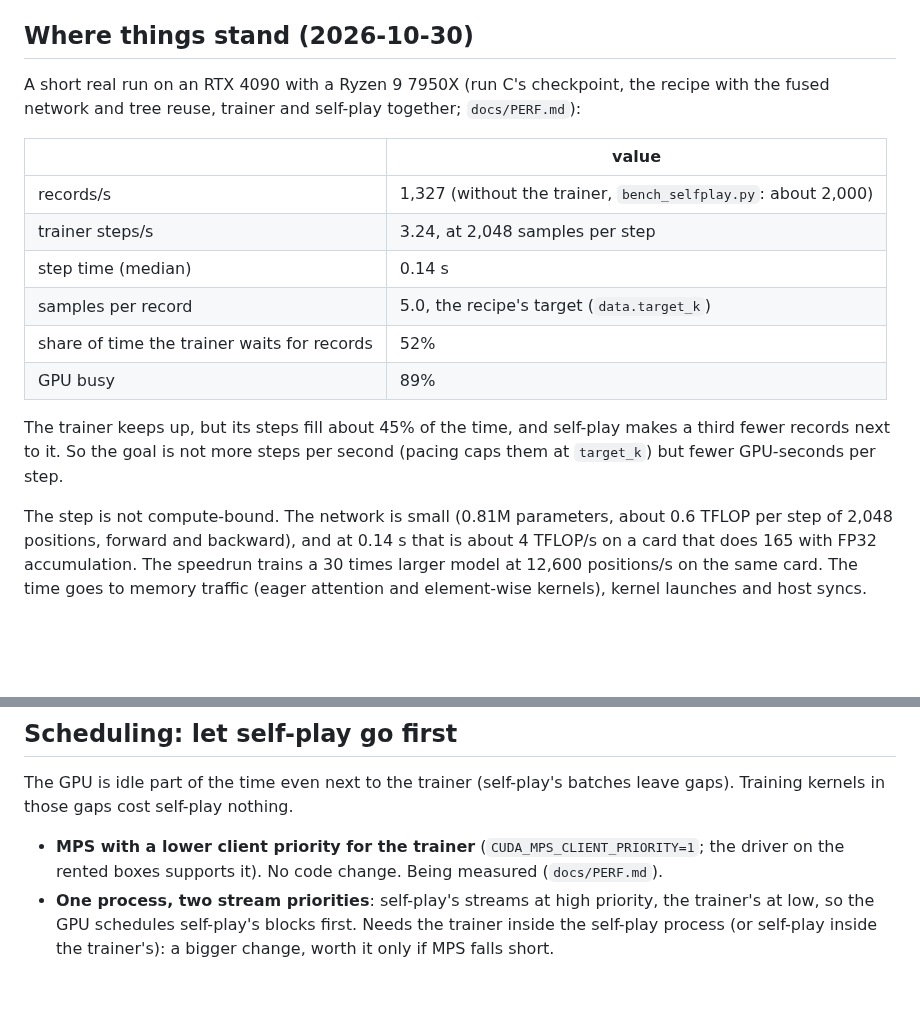
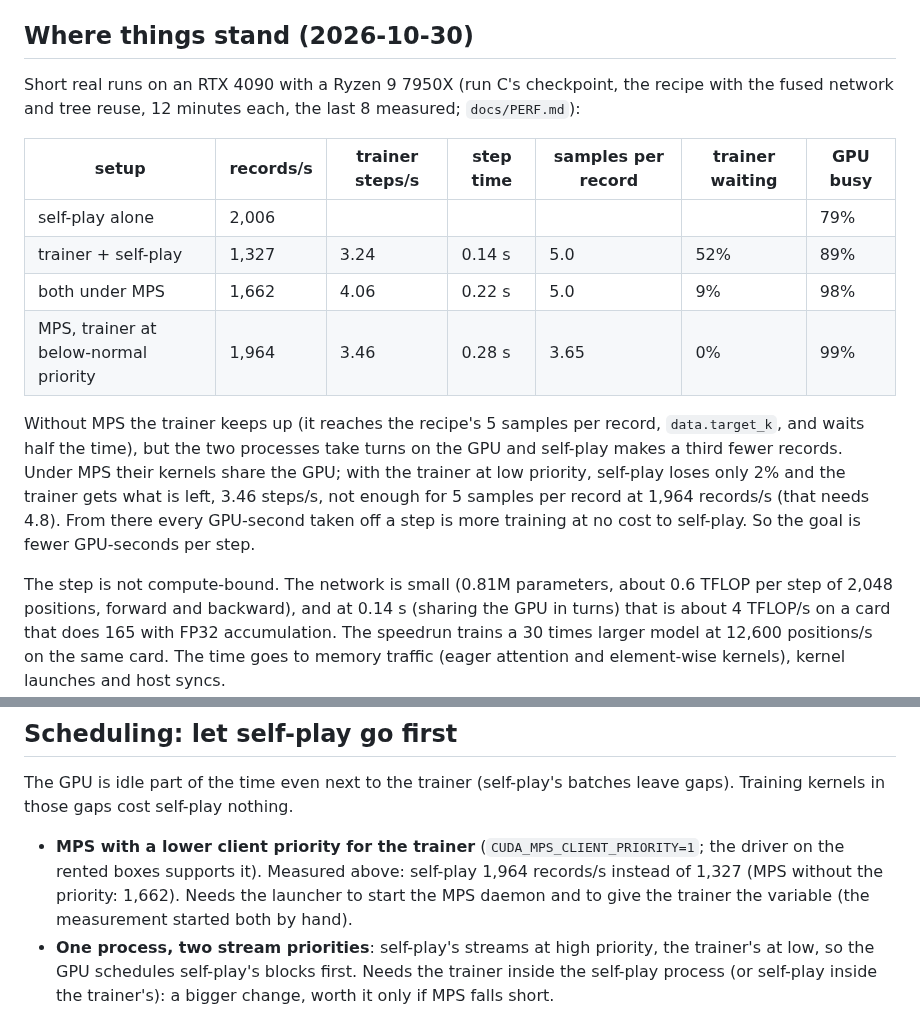
Before and after one commit to maxlegrec1/ChessRL, a Markdown page: docs/TRAINER_SPEED.md, 2 parts joined by grey strips. Rendered like a GitHub page; blank space fills up the shorter version.

```diff
--- a/docs/TRAINER_SPEED.md
+++ b/docs/TRAINER_SPEED.md
@@ -8,24 +8,26 @@ are marked with their measured effect there.
 
 ## Where things stand (2026-10-30)
 
-A short real run on an RTX 4090 with a Ryzen 9 7950X (run C's checkpoint, the recipe with the
-fused network and tree reuse, trainer and self-play together; `docs/PERF.md`):
+Short real runs on an RTX 4090 with a Ryzen 9 7950X (run C's checkpoint, the recipe with the
+fused network and tree reuse, 12 minutes each, the last 8 measured; `docs/PERF.md`):
 
-| | value |
-|---|---|
-| records/s | 1,327 (without the trainer, `bench_selfplay.py`: about 2,000) |
-| trainer steps/s | 3.24, at 2,048 samples per step |
-| step time (median) | 0.14 s |
-| samples per record | 5.0, the recipe's target (`data.target_k`) |
-| share of time the trainer waits for records | 52% |
-| GPU busy | 89% |
+| setup | records/s | trainer steps/s | step time | samples per record | trainer waiting | GPU busy |
+|---|---|---|---|---|---|---|
+| self-play alone | 2,006 | | | | | 79% |
+| trainer + self-play | 1,327 | 3.24 | 0.14 s | 5.0 | 52% | 89% |
+| both under MPS | 1,662 | 4.06 | 0.22 s | 5.0 | 9% | 98% |
+| MPS, trainer at below-normal priority | 1,964 | 3.46 | 0.28 s | 3.65 | 0% | 99% |
 
-The trainer keeps up, but its steps fill about 45% of the time, and self-play makes a third
-fewer records next to it. So the goal is not more steps per second (pacing caps them at
-`target_k`) but fewer GPU-seconds per step.
+Without MPS the trainer keeps up (it reaches the recipe's 5 samples per record, `data.target_k`,
+and waits half the time), but the two processes take turns on the GPU and self-play makes a
+third fewer records. Under MPS their kernels share the GPU; with the trainer at low priority,
+self-play loses only 2% and the trainer gets what is left, 3.46 steps/s, not enough for 5
+samples per record at 1,964 records/s (that needs 4.8). From there every GPU-second taken off a
+step is more training at no cost to self-play. So the goal is fewer GPU-seconds per step.
 
 The step is not compute-bound. The network is small (0.81M parameters, about 0.6 TFLOP per
-step of 2,048 positions, forward and backward), and at 0.14 s that is about 4 TFLOP/s on a
+step of 2,048 positions, forward and backward), and at 0.14 s (sharing the GPU in turns) that
+is about 4 TFLOP/s on a
 card that does 165 with FP32 accumulation. The speedrun trains a 30 times larger model at
 12,600 positions/s on the same card. The time goes to memory traffic (eager attention and
 element-wise kernels), kernel launches and host syncs.
@@ -82,7 +84,9 @@ how much each item below can win.
 The GPU is idle part of the time even next to the trainer (self-play's batches leave gaps).
 Training kernels in those gaps cost self-play nothing.
 - **MPS with a lower client priority for the trainer** (`CUDA_MPS_CLIENT_PRIORITY=1`; the
-  driver on the rented boxes supports it). No code change. Being measured (`docs/PERF.md`).
+  driver on the rented boxes supports it). Measured above: self-play 1,964 records/s instead of
+  1,327 (MPS without the priority: 1,662). Needs the launcher to start the MPS daemon and to
+  give the trainer the variable (the measurement started both by hand).
 - **One process, two stream priorities**: self-play's streams at high priority, the trainer's at
   low, so the GPU schedules self-play's blocks first. Needs the trainer inside the self-play
   process (or self-play inside the trainer's): a bigger change, worth it only if MPS falls short.
```
Also changed, not shown: docs/PERF.md (+33 -0 lines).
